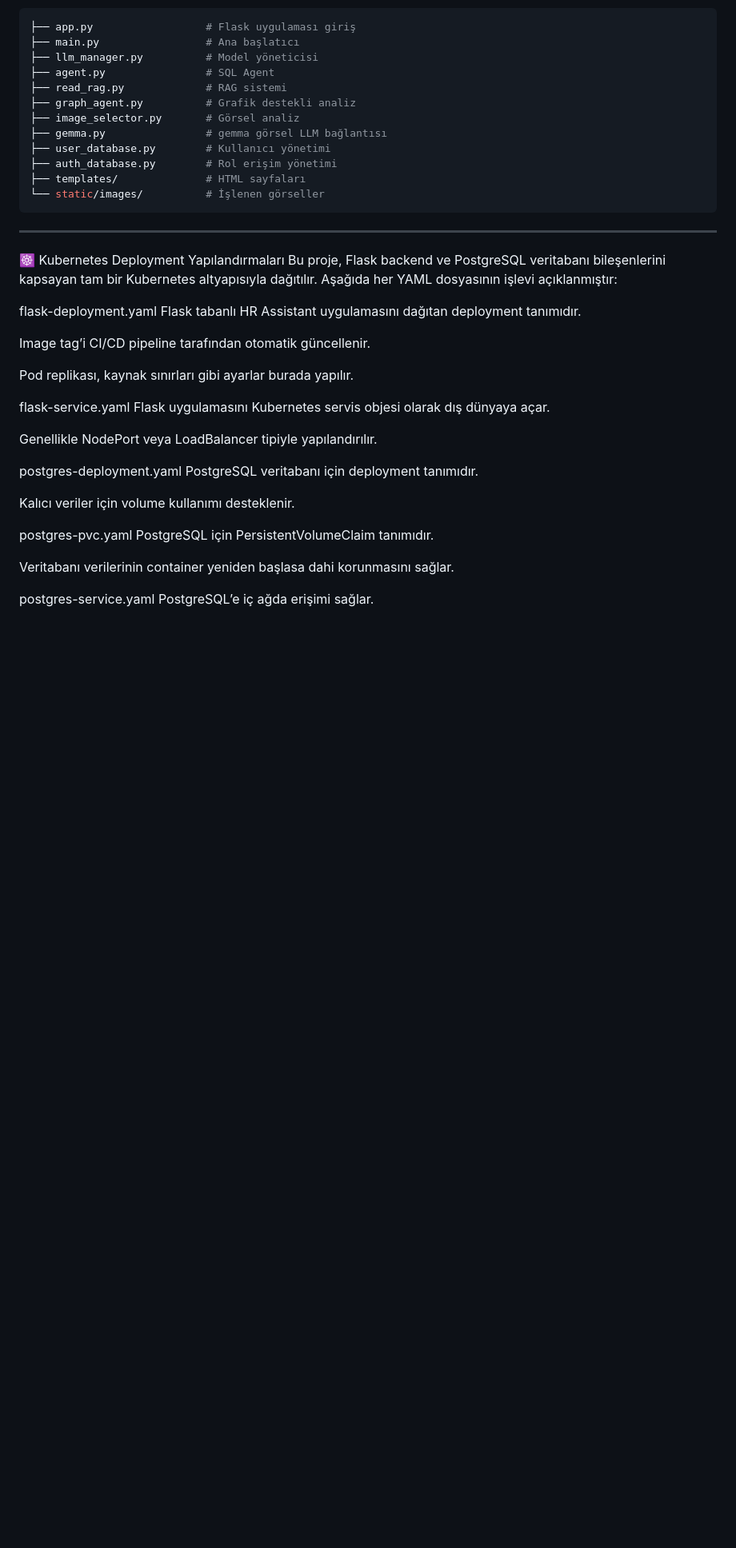
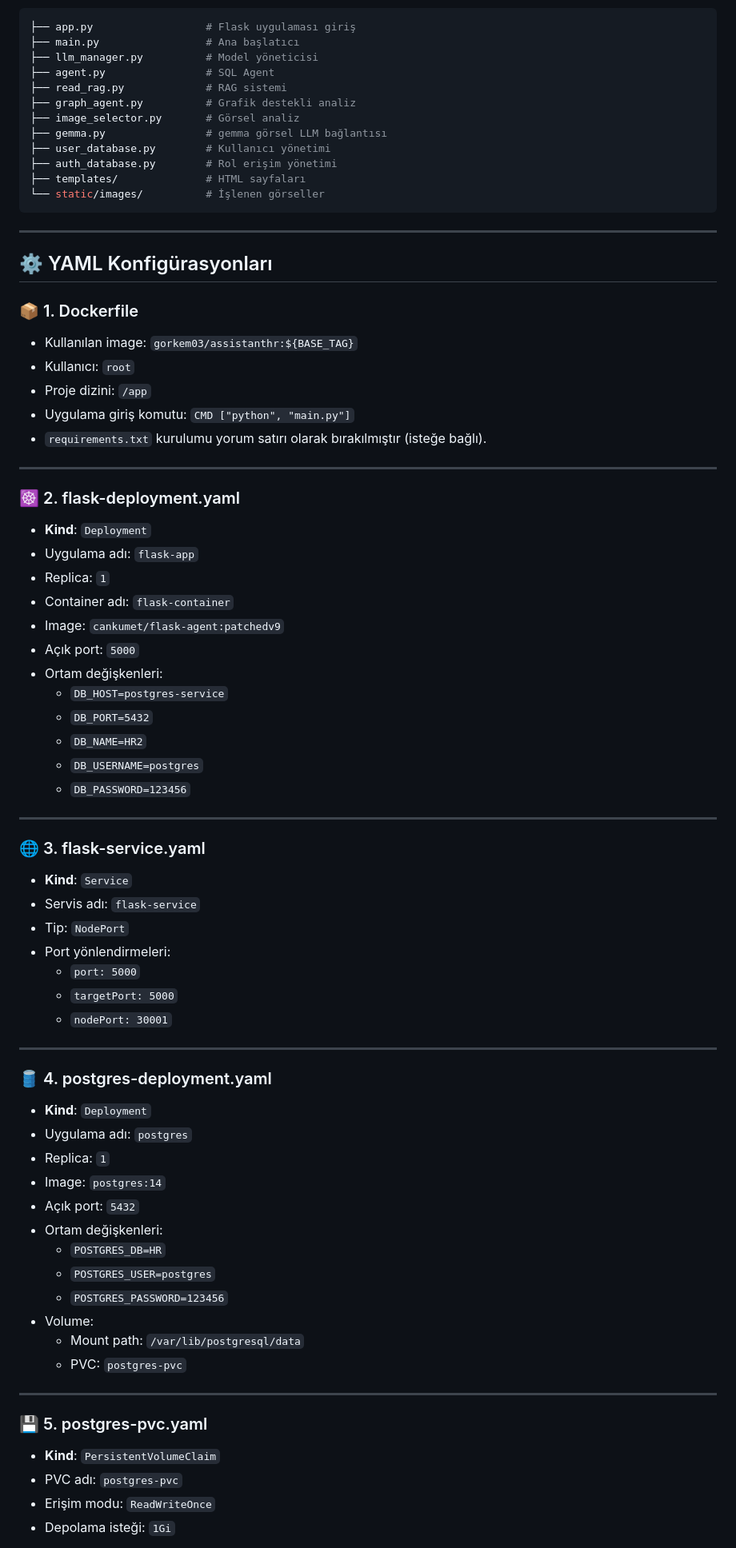
Before and after one commit to gorkemcetinn/HR-Assistant, a Markdown page: README.md, the part around the change printed below. Shown: that part at 80% size. Drawn GitHub-style; blank space fills up the shorter version.

````diff
--- a/README.md
+++ b/README.md
@@ -110,31 +110,64 @@ Docker ve ArgoCD kurulumları için `Dockerfile` ve `k8s/` dizini kullanılır.
 └── static/images/          # İşlenen görseller
 ```
 ---
-☸️ Kubernetes Deployment Yapılandırmaları
-Bu proje, Flask backend ve PostgreSQL veritabanı bileşenlerini kapsayan tam bir Kubernetes altyapısıyla dağıtılır. Aşağıda her YAML dosyasının işlevi açıklanmıştır:
 
-flask-deployment.yaml
-Flask tabanlı HR Assistant uygulamasını dağıtan deployment tanımıdır.
+## ⚙️ YAML Konfigürasyonları
 
-Image tag’i CI/CD pipeline tarafından otomatik güncellenir.
+### 📦 1. Dockerfile
+- Kullanılan image: `gorkem03/assistanthr:${BASE_TAG}`
+- Kullanıcı: `root`
+- Proje dizini: `/app`
+- Uygulama giriş komutu: `CMD ["python", "main.py"]`
+- `requirements.txt` kurulumu yorum satırı olarak bırakılmıştır (isteğe bağlı).
 
-Pod replikası, kaynak sınırları gibi ayarlar burada yapılır.
+---
 
-flask-service.yaml
-Flask uygulamasını Kubernetes servis objesi olarak dış dünyaya açar.
+### ☸️ 2. flask-deployment.yaml
+- **Kind**: `Deployment`
+- Uygulama adı: `flask-app`
+- Replica: `1`
+- Container adı: `flask-container`
+- Image: `cankumet/flask-agent:patchedv9`
+- Açık port: `5000`
+- Ortam değişkenleri:
+  - `DB_HOST=postgres-service`
+  - `DB_PORT=5432`
+  - `DB_NAME=HR2`
+  - `DB_USERNAME=postgres`
+  - `DB_PASSWORD=123456`
 
-Genellikle NodePort veya LoadBalancer tipiyle yapılandırılır.
+---
 
-postgres-deployment.yaml
-PostgreSQL veritabanı için deployment tanımıdır.
+### 🌐 3. flask-service.yaml
+- **Kind**: `Service`
+- Servis adı: `flask-service`
+- Tip: `NodePort`
+- Port yönlendirmeleri:
+  - `port: 5000`
+  - `targetPort: 5000`
+  - `nodePort: 30001`
 
-Kalıcı veriler için volume kullanımı desteklenir.
+---
 
-postgres-pvc.yaml
-PostgreSQL için PersistentVolumeClaim tanımıdır.
+### 🛢️ 4. postgres-deployment.yaml
+- **Kind**: `Deployment`
+- Uygulama adı: `postgres`
+- Replica: `1`
+- Image: `postgres:14`
+- Açık port: `5432`
+- Ortam değişkenleri:
+  - `POSTGRES_DB=HR`
+  - `POSTGRES_USER=postgres`
+  - `POSTGRES_PASSWORD=123456`
+- Volume:
+  - Mount path: `/var/lib/postgresql/data`
+  - PVC: `postgres-pvc`
 
-Veritabanı verilerinin container yeniden başlasa dahi korunmasını sağlar.
+---
 
-postgres-service.yaml
-PostgreSQL’e iç ağda erişimi sağlar.
+### 💾 5. postgres-pvc.yaml
+- **Kind**: `PersistentVolumeClaim`
+- PVC adı: `postgres-pvc`
+- Erişim modu: `ReadWriteOnce`
+- Depolama isteği: `1Gi`
 
````
Also changed, not shown: other parts of README.md (+54 -1 lines).
